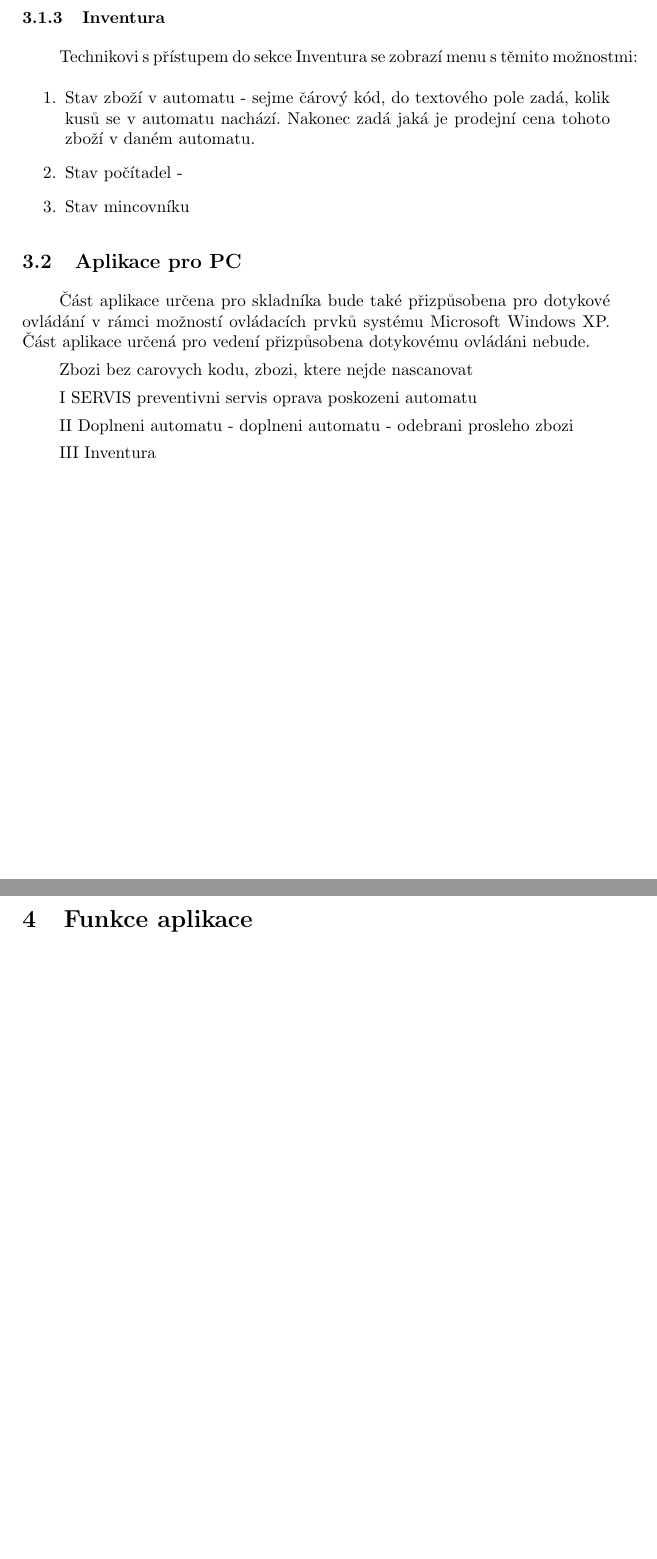
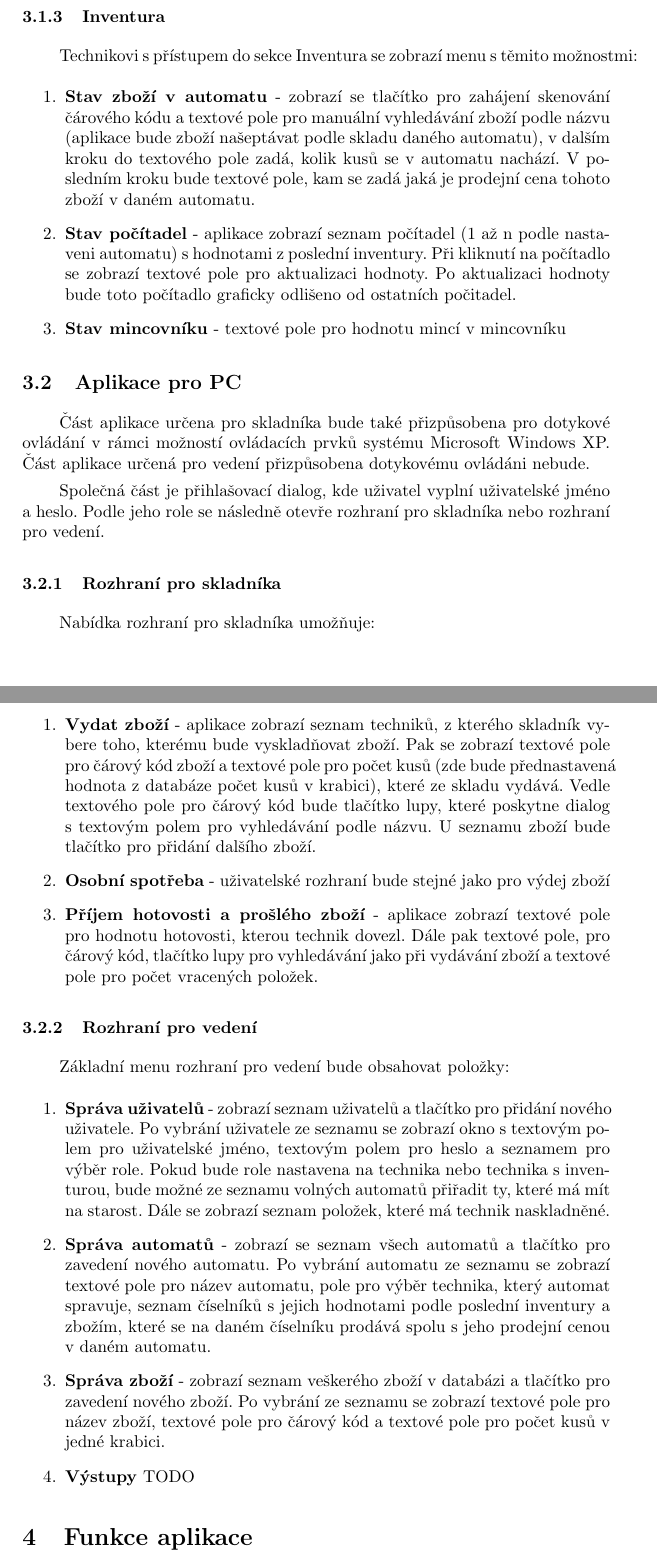
Before and after one commit to VasekPurchart/SkladnikServer, a LaTeX document (docs/SRS.tex): two parts of pages 6 and 7 of 7 before the commit and two parts of pages 6 and 7 of 8 after it, joined at a grey line, cut so that both start at the same text, the shorter picture padded with empty space. Compiled offline with pdfLaTeX.

Commit message:
Pokracovani SRS

```diff
--- a/docs/SRS.tex
+++ b/docs/SRS.tex
@@ -150,27 +150,32 @@ Při volbě automat vykraden bude uživatel vyzván k pořízení fotografie. V
 \subsubsection{Inventura}
 Technikovi s přístupem do sekce Inventura se zobrazí menu s těmito možnostmi:
 \begin{enumerate}
-	\item Stav zboží v automatu - sejme čárový kód, do textového pole zadá, kolik kusů se v automatu nachází. Nakonec zadá jaká je prodejní cena tohoto zboží v daném automatu.
-	\item Stav počítadel -
-	\item Stav mincovníku
+	\item \textbf{Stav zboží v automatu} - zobrazí se tlačítko pro zahájení skenování čárového kódu a textové pole pro manuální vyhledávání zboží podle názvu (aplikace bude zboží našeptávat podle skladu daného automatu), v dalším kroku do textového pole zadá, kolik kusů se v automatu nachází. V posledním kroku bude textové pole, kam se zadá jaká je prodejní cena tohoto zboží v daném automatu.
+	\item \textbf{Stav počítadel} - aplikace zobrazí seznam počítadel (1 až n podle nastaveni automatu) s hodnotami z poslední inventury. Při kliknutí na počítadlo se zobrazí textové pole pro aktualizaci hodnoty. Po aktualizaci hodnoty bude toto počítadlo graficky odlišeno od ostatních počitadel.
+	\item \textbf{Stav mincovníku} - textové pole pro hodnotu mincí v mincovníku
 \end{enumerate}
-
 
 \subsection{Aplikace pro PC}
 
 Část aplikace určena pro skladníka bude také přizpůsobena pro dotykové ovládání v rámci možností ovládacích prvků systému Microsoft Windows XP. Část aplikace určená pro vedení přizpůsobena dotykovému ovládáni nebude.
 
+Společná část je přihlašovací dialog, kde uživatel vyplní uživatelské jméno a heslo. Podle jeho role se následně otevře rozhraní pro skladníka nebo rozhraní pro vedení.
 
-Zbozi bez carovych kodu, zbozi, ktere nejde nascanovat
+\subsubsection{Rozhraní pro skladníka}
+Nabídka rozhraní pro skladníka umožňuje:
+\begin{enumerate}
+	\item \textbf{Vydat zboží} - aplikace zobrazí seznam techniků, z kterého skladník vybere toho, kterému bude vyskladňovat zboží. Pak se zobrazí textové pole pro čárový kód zboží a textové pole pro počet kusů (zde bude přednastavená hodnota z databáze počet kusů v krabici), které ze skladu vydává. Vedle textového pole pro čárový kód bude tlačítko lupy, které poskytne dialog s textovým polem pro vyhledávání podle názvu. U seznamu zboží bude tlačítko pro přidání dalšího zboží.
+	\item \textbf{Osobní spotřeba} - uživatelské rozhraní bude stejné jako pro výdej zboží
+	\item \textbf{Příjem hotovosti a prošlého zboží} - aplikace zobrazí textové pole pro hodnotu hotovosti, kterou technik dovezl. Dále pak textové pole, pro čárový kód, tlačítko lupy pro vyhledávání jako při vydávání zboží a textové pole pro počet vracených položek.
+\end{enumerate}
+
+\subsubsection{Rozhraní pro vedení}
+Základní menu rozhraní pro vedení bude obsahovat položky:
+\begin{enumerate}
+	\item \textbf{Správa uživatelů} - zobrazí seznam uživatelů a tlačítko pro přidání nového uživatele. Po vybrání uživatele ze seznamu se zobrazí okno s textovým polem pro uživatelské jméno, textovým polem pro heslo a seznamem pro výběr role. Pokud bude role nastavena na technika nebo technika s inventurou, bude možné ze seznamu volných automatů přiřadit ty, které má mít na starost. Dále se zobrazí seznam položek, které má technik naskladněné.
+	\item \textbf{Správa automatů} - zobrazí se seznam všech automatů a tlačítko pro zavedení nového automatu. Po vybrání automatu ze seznamu se zobrazí textové pole pro název automatu, pole pro výběr technika, který automat spravuje, seznam číselníků s jejich hodnotami podle poslední inventury a  zbožím, které se na daném číselníku prodává spolu s jeho prodejní cenou v daném automatu.
+	\item \textbf{Správa zboží} - zobrazí seznam veškerého zboží v databázi a tlačítko pro zavedení nového zboží. Po vybrání ze seznamu se zobrazí textové pole pro název zboží, textové pole pro čárový kód a textové pole pro počet kusů v jedné krabici.
+	\item \textbf{Výstupy} TODO
+\end{enumerate}
 
 
-I SERVIS
-preventivni servis
-oprava
-poskozeni automatu
-
-II Doplneni automatu
-- doplneni automatu
-- odebrani prosleho zbozi
-
-III Inventura
```
Also changed, not shown: docs/SRS (mist-pc's conflicted copy 2012-11-11).pdf (deleted), docs/SRS.pdf, docs/SRS.tex (39 more changed lines), 5 other files.
